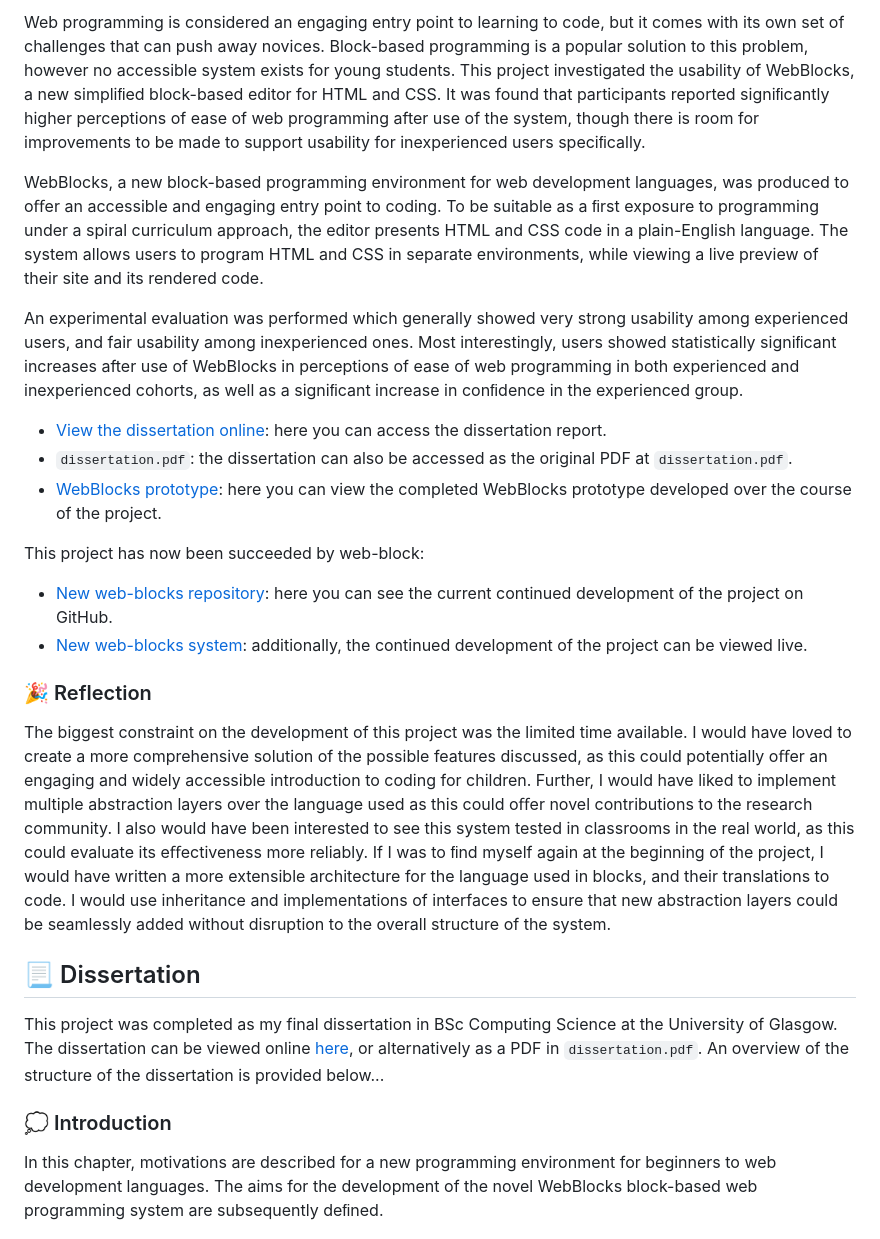
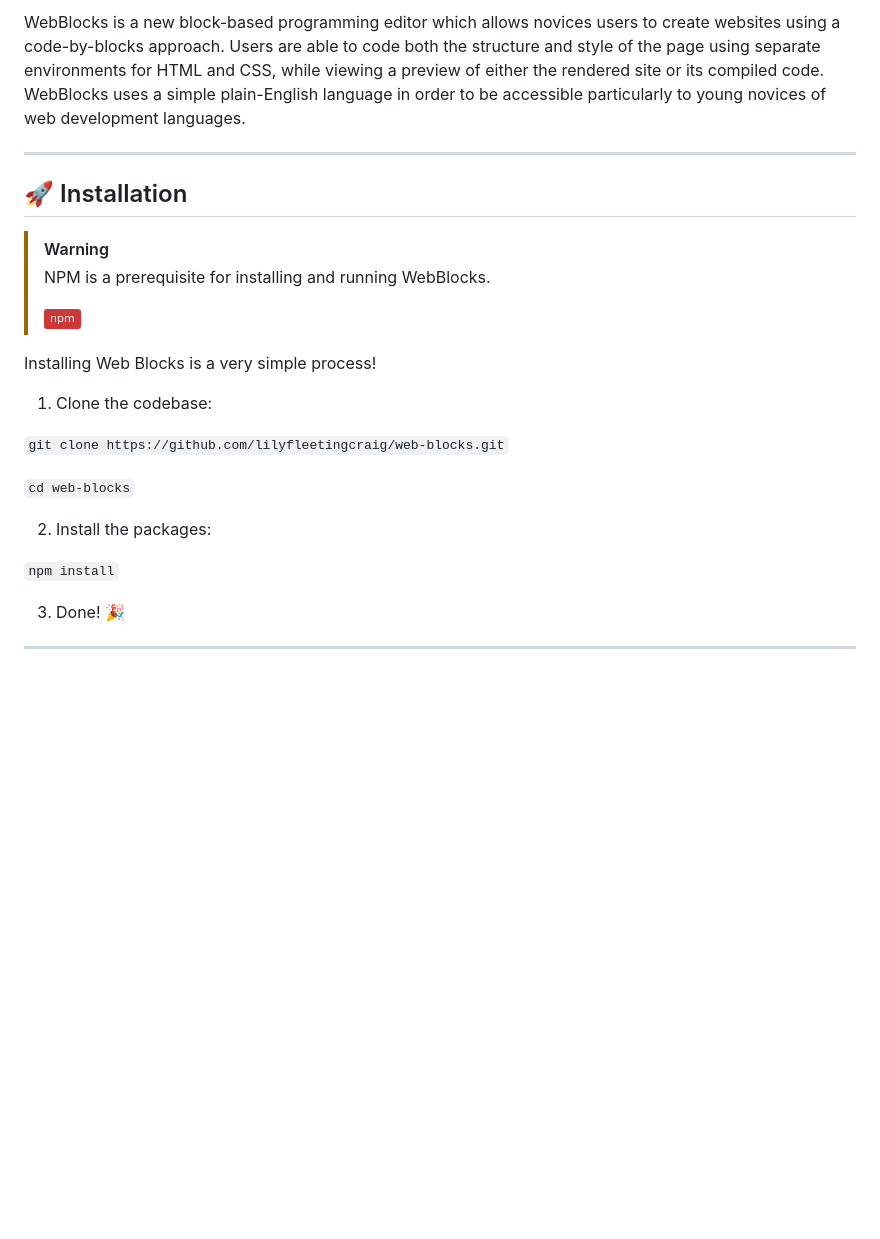
Before and after one commit to lilyfleetingcraig/web-blocks, a Markdown page: README.md, the part around one of its changes. Drawn GitHub-style; badges without logos; blank space fills up the shorter version.

```diff
--- a/README.md
+++ b/README.md
@@ -19,30 +26,30 @@
 
 </div>
 
-Web programming is considered an engaging entry point to learning to code, but it comes with its own set of challenges that can push away novices. Block-based programming is a popular solution to this problem, however no accessible system exists for young students. This project investigated the usability of WebBlocks, a new simpliﬁed block-based editor for HTML and CSS. It was found that participants reported signiﬁcantly higher perceptions of ease of web programming after use of the system, though there is room for improvements to be made to support usability for inexperienced users speciﬁcally.
+WebBlocks is a new block-based programming editor which allows novices users to create websites using a code-by-blocks approach. Users are able to code both the structure and style of the page using separate environments for HTML and CSS, while viewing a preview of either the rendered site or its compiled code. WebBlocks uses a simple plain-English language in order to be accessible particularly to young novices of web development languages.
 
-WebBlocks, a new block-based programming environment for web development languages, was produced to oﬀer an accessible and engaging entry point to coding. To be suitable as a ﬁrst exposure to programming under a spiral curriculum approach, the editor presents HTML and CSS code in a plain-English language. The system allows users to program HTML and CSS in separate environments, while viewing a live preview of their site and its rendered code.
+---
 
-An experimental evaluation was performed which generally showed very strong usability among experienced users, and fair usability among inexperienced ones. Most interestingly, users showed statistically signiﬁcant increases after use of WebBlocks in perceptions of ease of web programming in both experienced and inexperienced cohorts, as well as a signiﬁcant increase in conﬁdence in the experienced group.
+## 🚀 Installation
 
-- [View the dissertation online](https://lilyfleetingcraig.github.io/dissertation/): here you can access the dissertation report.
-- `dissertation.pdf`: the dissertation can also be accessed as the original PDF at `dissertation.pdf`.
-- [WebBlocks prototype](https://lilyfleetingcraig.github.io/dissertation/webblocks/): here you can view the completed WebBlocks prototype developed over the course of the project.
+> [!WARNING]
+> NPM is a prerequisite for installing and running WebBlocks.
+>
+> [![npm](https://img.shields.io/badge/npm-CB3837?logo=npm&logoColor=fff)](#)
 
-This project has now been succeeded by web-block:
+Installing Web Blocks is a very simple process!
 
-- [New web-blocks repository](https://github.com/lilyfleetingcraig/web-blocks): here you can see the current continued development of the project on GitHub.
-- [New web-blocks system](https://lilyfleetingcraig.github.io/web-blocks/): additionally, the continued development of the project can be viewed live.
+1. Clone the codebase:
 
-### 🎉 Reflection
+`git clone https://github.com/lilyfleetingcraig/web-blocks.git`
 
-The biggest constraint on the development of this project was the limited time available. I would have loved to create a more comprehensive solution of the possible features discussed, as this could potentially oﬀer an engaging and widely accessible introduction to coding for children. Further, I would have liked to implement multiple abstraction layers over the language used as this could oﬀer novel contributions to the research community. I also would have been interested to see this system tested in classrooms in the real world, as this could evaluate its eﬀectiveness more reliably. If I was to ﬁnd myself again at the beginning of the project, I would have written a more extensible architecture for the language used in blocks, and their translations to code. I would use inheritance and implementations of interfaces to ensure that new abstraction layers could be seamlessly added without disruption to the overall structure of the system.
+`cd web-blocks`
 
-## 📃 Dissertation
+2. Install the packages:
 
-This project was completed as my final dissertation in BSc Computing Science at the University of Glasgow. The dissertation can be viewed online [here](https://lilyfleetingcraig.github.io/dissertation/), or alternatively as a PDF in `dissertation.pdf`. An overview of the structure of the dissertation is provided below...
+`npm install`
 
-### 💭 Introduction
+3. Done! 🎉
 
-In this chapter, motivations are described for a new programming environment for beginners to web development languages. The aims for the development of the novel WebBlocks block-based web programming system are subsequently deﬁned.
+---
 
```
Also changed, not shown: other parts of README.md (+64 -40 lines).
